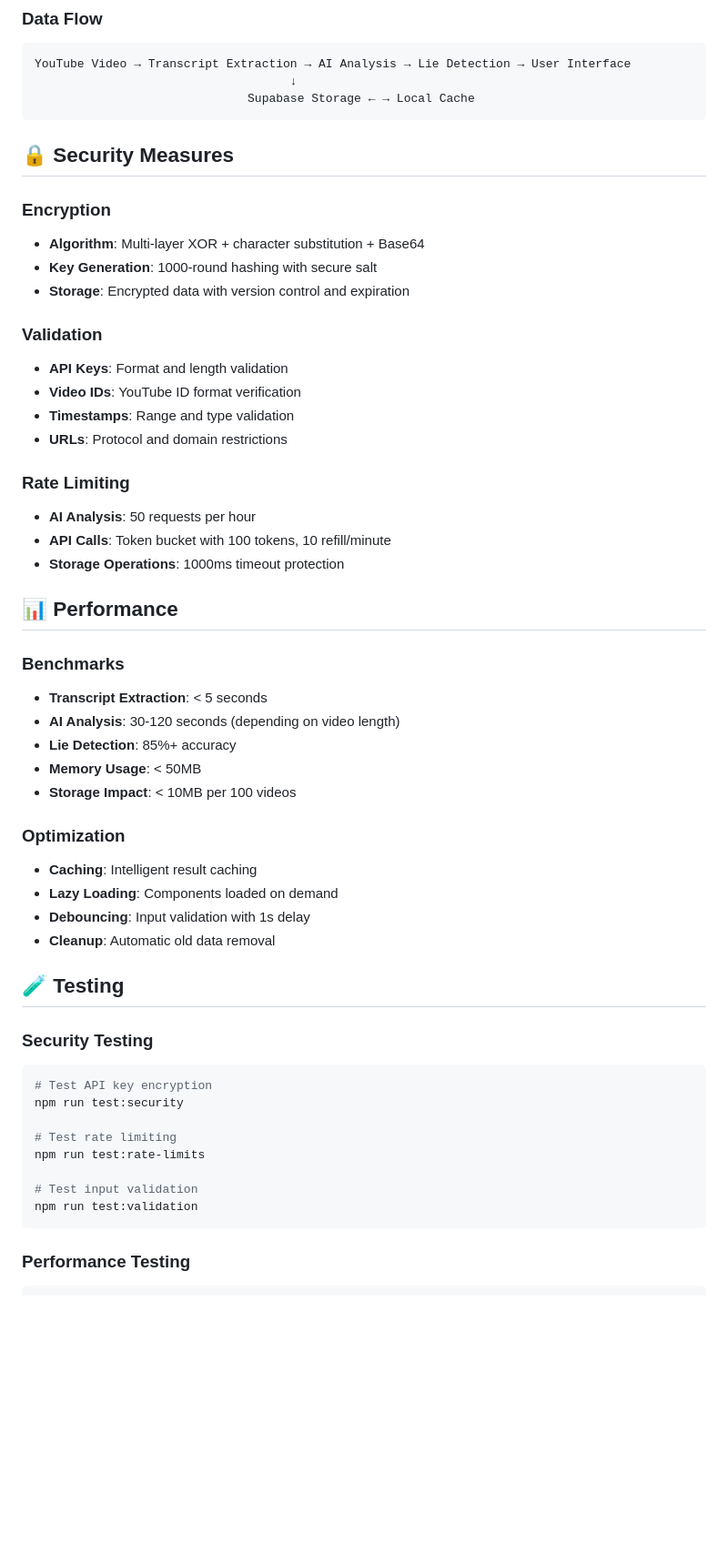
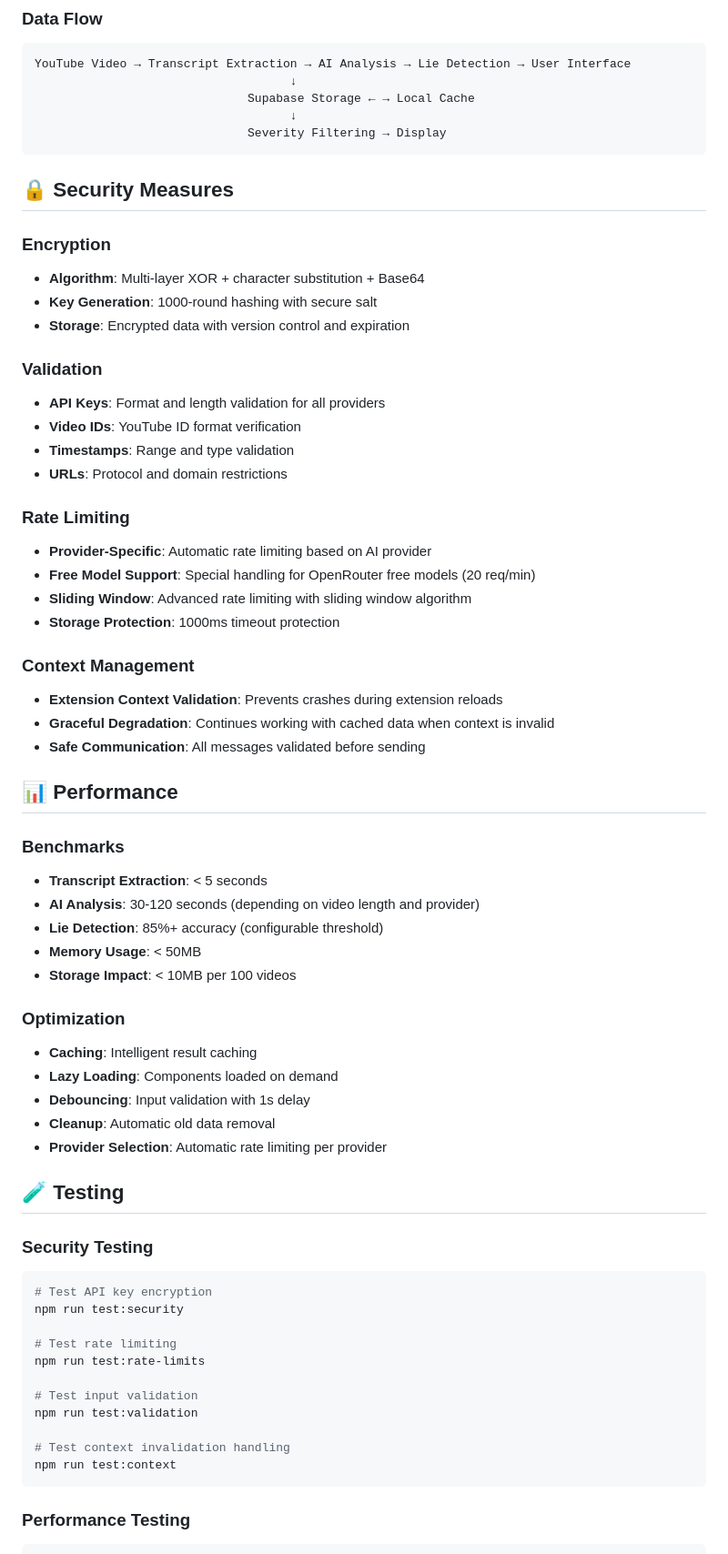
Before and after one commit to Suphikoira/lieblocker, a Markdown page: README.md, the part around one of its changes. Shown at 91% size. GitHub-like rendering; blank space fills up the shorter version.

````diff
--- a/README.md
+++ b/README.md
@@ -120,6 +143,8 @@ A production-ready Chrome extension that automatically detects and skips lies in
 YouTube Video → Transcript Extraction → AI Analysis → Lie Detection → User Interface
                                     ↓
                               Supabase Storage ← → Local Cache
+                                    ↓
+                              Severity Filtering → Display
 ```
 
 ## 🔒 Security Measures
@@ -130,22 +155,28 @@ YouTube Video → Transcript Extraction → AI Analysis → Lie Detection → Us
 - **Storage**: Encrypted data with version control and expiration
 
 ### **Validation**
-- **API Keys**: Format and length validation
+- **API Keys**: Format and length validation for all providers
 - **Video IDs**: YouTube ID format verification
 - **Timestamps**: Range and type validation
 - **URLs**: Protocol and domain restrictions
 
 ### **Rate Limiting**
-- **AI Analysis**: 50 requests per hour
-- **API Calls**: Token bucket with 100 tokens, 10 refill/minute
-- **Storage Operations**: 1000ms timeout protection
+- **Provider-Specific**: Automatic rate limiting based on AI provider
+- **Free Model Support**: Special handling for OpenRouter free models (20 req/min)
+- **Sliding Window**: Advanced rate limiting with sliding window algorithm
+- **Storage Protection**: 1000ms timeout protection
+
+### **Context Management**
+- **Extension Context Validation**: Prevents crashes during extension reloads
+- **Graceful Degradation**: Continues working with cached data when context is invalid
+- **Safe Communication**: All messages validated before sending
 
 ## 📊 Performance
 
 ### **Benchmarks**
 - **Transcript Extraction**: < 5 seconds
-- **AI Analysis**: 30-120 seconds (depending on video length)
-- **Lie Detection**: 85%+ accuracy
+- **AI Analysis**: 30-120 seconds (depending on video length and provider)
+- **Lie Detection**: 85%+ accuracy (configurable threshold)
 - **Memory Usage**: < 50MB
 - **Storage Impact**: < 10MB per 100 videos
 
@@ -154,6 +185,7 @@ YouTube Video → Transcript Extraction → AI Analysis → Lie Detection → Us
 - **Lazy Loading**: Components loaded on demand
 - **Debouncing**: Input validation with 1s delay
 - **Cleanup**: Automatic old data removal
+- **Provider Selection**: Automatic rate limiting per provider
 
 ## 🧪 Testing
 
@@ -167,6 +199,9 @@ npm run test:rate-limits
 
 # Test input validation
 npm run test:validation
+
+# Test context invalidation handling
+npm run test:context
 ```
 
 ### **Performance Testing**
````
Also changed, not shown: other parts of README.md (+55 -9 lines).
